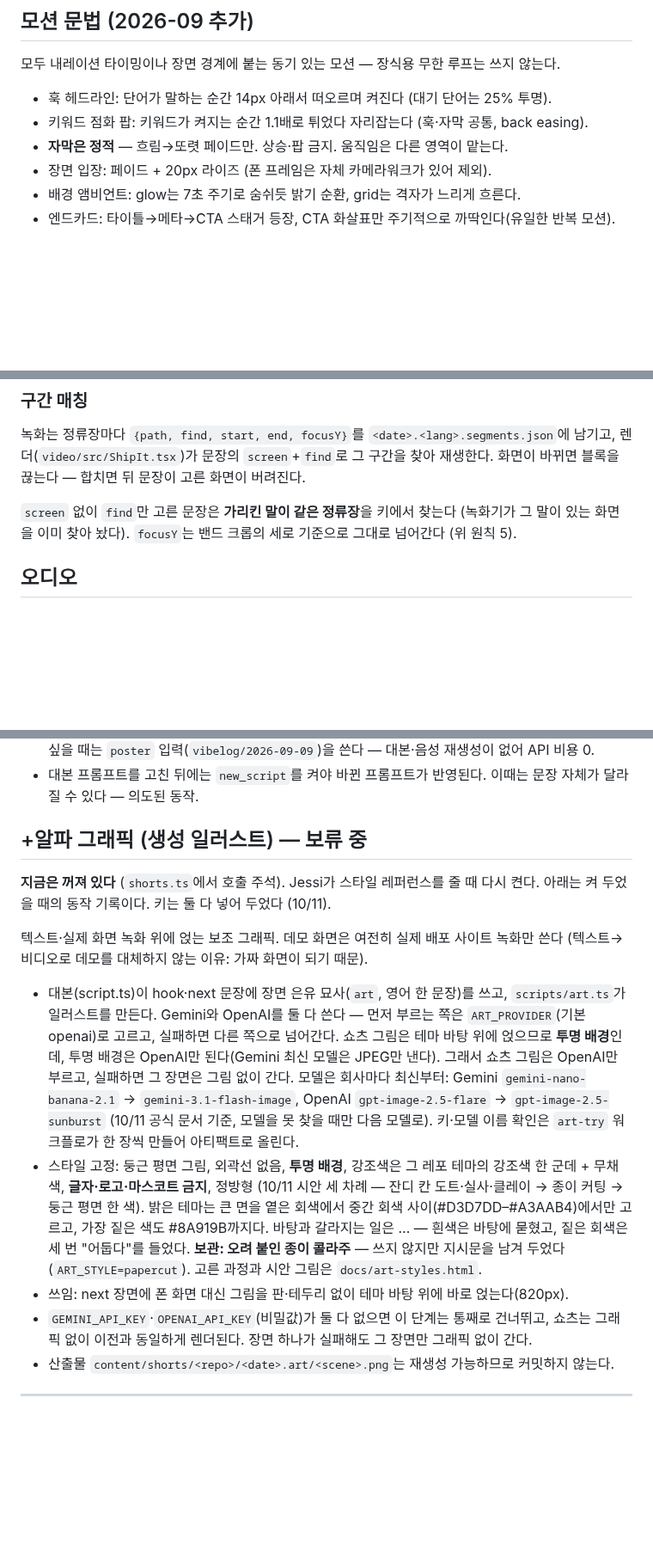
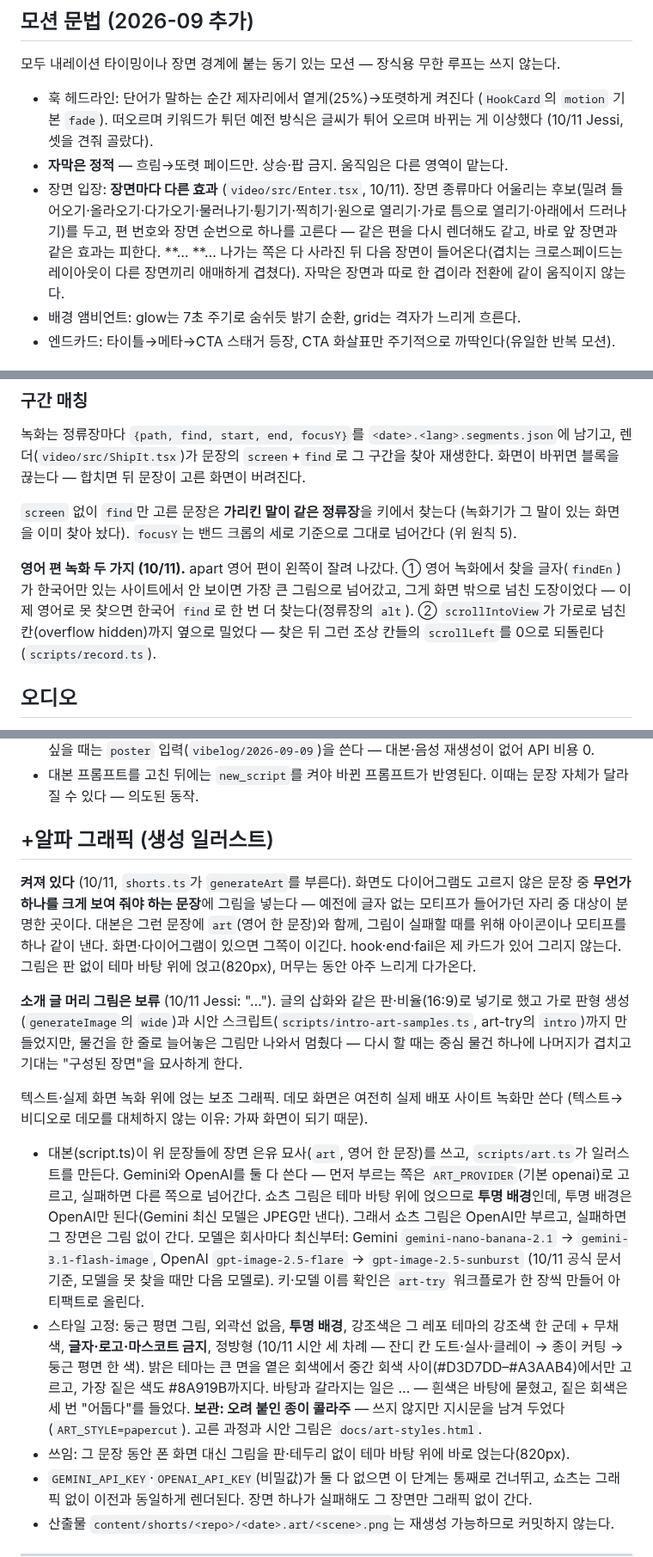
Before and after one commit to jessi-Kang/vibelog, a Markdown page: docs/03-shorts-spec.md, 3 parts joined by grey strips. Shown at 86% size. GitHub-like rendering; blank space fills up the shorter version.

Commit message:
docs: 오늘 바뀐 쇼츠 장면 효과·생성 그림·작은 사본을 문서에 맞춘다
CLAUDE.md에는 생성 그림이 아직 "보류 중"으로 적혀 있었고, 스펙 문서의 장면 입장은 "페이드 + 20px 라이즈" 하나였다. 오늘 장면마다 다른 들어오는 효과(흐림 없음, 타자 커서는 앞뒤에만), 훅 낱말을 제자리에서 켜는 방식, 문장마다 그림 넣기, 데스크톱 팝업용 작은 영상 사본, 영어 편 녹화 두 가지를 고쳤으니 실제 코드에 맞게 적었다. 소개 글 머리 그림은 보류했다는 것과 다시 할 때의 방향도 남긴다.

Co-Authored-By: Claude Opus 5.5 <noreply@anthropic.com>
Claude-Session: https://claude.ai/code/session_01WuW6xZfcXoUaVcGfDkFzy2

```diff
--- a/docs/03-shorts-spec.md
+++ b/docs/03-shorts-spec.md
@@ -178,10 +178,9 @@ fallback은 옛 값으로 **되돌아감**, stale은 갱신이 저쪽까지 **
 
 모두 내레이션 타이밍이나 장면 경계에 붙는 동기 있는 모션 — 장식용 무한 루프는 쓰지 않는다.
 
-- 훅 헤드라인: 단어가 말하는 순간 14px 아래서 떠오르며 켜진다 (대기 단어는 25% 투명).
-- 키워드 점화 팝: 키워드가 켜지는 순간 1.1배로 튀었다 자리잡는다 (훅·자막 공통, back easing).
+- 훅 헤드라인: 단어가 말하는 순간 제자리에서 옅게(25%)→또렷하게 켜진다 (`HookCard`의 `motion` 기본 `fade`). 떠오르며 키워드가 튀던 예전 방식은 글씨가 튀어 오르며 바뀌는 게 이상했다 (10/11 Jessi, 셋을 견줘 골랐다).
 - **자막은 정적** — 흐림→또렷 페이드만. 상승·팝 금지. 움직임은 다른 영역이 맡는다.
-- 장면 입장: 페이드 + 20px 라이즈 (폰 프레임은 자체 카메라워크가 있어 제외).
+- 장면 입장: **장면마다 다른 효과** (`video/src/Enter.tsx`, 10/11). 장면 종류마다 어울리는 후보(밀려 들어오기·올라오기·다가오기·물러나기·튕기기·찍히기·원으로 열리기·가로 틈으로 열리기·아래에서 드러나기)를 두고, 편 번호와 장면 순번으로 하나를 고른다 — 같은 편을 다시 렌더해도 같고, 바로 앞 장면과 같은 효과는 피한다. **… **… 나가는 쪽은 다 사라진 뒤 다음 장면이 들어온다(겹치는 크로스페이드는 레이아웃이 다른 장면끼리 애매하게 겹쳤다). 자막은 장면과 따로 한 겹이라 전환에 같이 움직이지 않는다.
 - 배경 앰비언트: glow는 7초 주기로 숨쉬듯 밝기 순환, grid는 격자가 느리게 흐른다.
 - 엔드카드: 타이틀→메타→CTA 스태거 등장, CTA 화살표만 주기적으로 까딱인다(유일한 반복 모션).
 
@@ -385,6 +384,8 @@ Opus 호출이 늘지 않는다. 대본 다음이 목소리 생성·녹화·렌
 (녹화기가 그 말이 있는 화면을 이미 찾아 놨다). `focusY`는 밴드 크롭의 세로
 기준으로 그대로 넘어간다 (위 원칙 5).
 
+**영어 편 녹화 두 가지 (10/11).** apart 영어 편이 왼쪽이 잘려 나갔다. ① 영어 녹화에서 찾을 글자(`findEn`)가 한국어만 있는 사이트에서 안 보이면 가장 큰 그림으로 넘어갔고, 그게 화면 밖으로 넘친 도장이었다 — 이제 영어로 못 찾으면 한국어 `find`로 한 번 더 찾는다(정류장의 `alt`). ② `scrollIntoView`가 가로로 넘친 칸(overflow hidden)까지 옆으로 밀었다 — 찾은 뒤 그런 조상 칸들의 `scrollLeft`를 0으로 되돌린다 (`scripts/record.ts`).
+
 ## 오디오
 
 - 내레이션: ElevenLabs TTS, **Jessi 클론 보이스 `pwjMkbtUbj1hBa0RkN5N`** ("Jessi · Calm Low and Steady", Professional Voice Clone). 영상 시작 0.5초 뒤부터.
@@ -474,16 +475,24 @@ ffmpeg -i video.mp4 -i narration.mp3 -i music.mp3 -filter_complex "\
   쓴다 — 대본·음성 재생성이 없어 API 비용 0.
 - 대본 프롬프트를 고친 뒤에는 `new_script`를 켜야 바뀐 프롬프트가 반영된다. 이때는 문장 자체가 달라질 수 있다 — 의도된 동작.
 
-## +알파 그래픽 (생성 일러스트) — 보류 중
+## +알파 그래픽 (생성 일러스트)
 
-**지금은 꺼져 있다** (`shorts.ts`에서 호출 주석). Jessi가 스타일 레퍼런스를 줄 때
-다시 켠다. 아래는 켜 두었을 때의 동작 기록이다. 키는 둘 다 넣어 두었다 (10/11).
+**켜져 있다** (10/11, `shorts.ts`가 `generateArt`를 부른다). 화면도 다이어그램도 고르지 않은 문장 중
+**무언가 하나를 크게 보여 줘야 하는 문장**에 그림을 넣는다 — 예전에 글자 없는 모티프가 들어가던 자리 중
+대상이 분명한 곳이다. 대본은 그런 문장에 `art`(영어 한 문장)와 함께, 그림이 실패할 때를 위해 아이콘이나
+모티프를 하나 같이 낸다. 화면·다이어그램이 있으면 그쪽이 이긴다. hook·end·fail은 제 카드가 있어 그리지 않는다.
+그림은 판 없이 테마 바탕 위에 얹고(820px), 머무는 동안 아주 느리게 다가온다.
+
+**소개 글 머리 그림은 보류** (10/11 Jessi: "…"). 글의 삽화와 같은 판·비율(16:9)로 넣기로
+했고 가로 판형 생성(`generateImage`의 `wide`)과 시안 스크립트(`scripts/intro-art-samples.ts`, art-try의
+`intro`)까지 만들었지만, 물건을 한 줄로 늘어놓은 그림만 나와서 멈췄다 — 다시 할 때는 중심 물건 하나에
+나머지가 겹치고 기대는 "구성된 장면"을 묘사하게 한다.
 
 텍스트·실제 화면 녹화 위에 얹는 보조 그래픽. 데모 화면은 여전히 실제 배포 사이트 녹화만 쓴다 (텍스트→비디오로 데모를 대체하지 않는 이유: 가짜 화면이 되기 때문).
 
-- 대본(script.ts)이 hook·next 문장에 장면 은유 묘사(`art`, 영어 한 문장)를 쓰고, `scripts/art.ts`가 일러스트를 만든다. Gemini와 OpenAI를 둘 다 쓴다 — 먼저 부르는 쪽은 `ART_PROVIDER`(기본 openai)로 고르고, 실패하면 다른 쪽으로 넘어간다. 쇼츠 그림은 테마 바탕 위에 얹으므로 **투명 배경**인데, 투명 배경은 OpenAI만 된다(Gemini 최신 모델은 JPEG만 낸다). 그래서 쇼츠 그림은 OpenAI만 부르고, 실패하면 그 장면은 그림 없이 간다. 모델은 회사마다 최신부터: Gemini `gemini-nano-banana-2.1` → `gemini-3.1-flash-image`, OpenAI `gpt-image-2.5-flare` → `gpt-image-2.5-sunburst` (10/11 공식 문서 기준, 모델을 못 찾을 때만 다음 모델로). 키·모델 이름 확인은 `art-try` 워크플로가 한 장씩 만들어 아티팩트로 올린다.
+- 대본(script.ts)이 위 문장들에 장면 은유 묘사(`art`, 영어 한 문장)를 쓰고, `scripts/art.ts`가 일러스트를 만든다. Gemini와 OpenAI를 둘 다 쓴다 — 먼저 부르는 쪽은 `ART_PROVIDER`(기본 openai)로 고르고, 실패하면 다른 쪽으로 넘어간다. 쇼츠 그림은 테마 바탕 위에 얹으므로 **투명 배경**인데, 투명 배경은 OpenAI만 된다(Gemini 최신 모델은 JPEG만 낸다). 그래서 쇼츠 그림은 OpenAI만 부르고, 실패하면 그 장면은 그림 없이 간다. 모델은 회사마다 최신부터: Gemini `gemini-nano-banana-2.1` → `gemini-3.1-flash-image`, OpenAI `gpt-image-2.5-flare` → `gpt-image-2.5-sunburst` (10/11 공식 문서 기준, 모델을 못 찾을 때만 다음 모델로). 키·모델 이름 확인은 `art-try` 워크플로가 한 장씩 만들어 아티팩트로 올린다.
 - 스타일 고정: 둥근 평면 그림, 외곽선 없음, **투명 배경**, 강조색은 그 레포 테마의 강조색 한 군데 + 무채색, **글자·로고·마스코트 금지**, 정방형 (10/11 시안 세 차례 — 잔디 칸 도트·실사·클레이 → 종이 커팅 → 둥근 평면 한 색). 밝은 테마는 큰 면을 옅은 회색에서 중간 회색 사이(#D3D7DD–#A3AAB4)에서만 고르고, 가장 짙은 색도 #8A919B까지다. 바탕과 갈라지는 일은 … — 흰색은 바탕에 묻혔고, 짙은 회색은 세 번 "어둡다"를 들었다. **보관: 오려 붙인 종이 콜라주** — 쓰지 않지만 지시문을 남겨 두었다(`ART_STYLE=papercut`). 고른 과정과 시안 그림은 `docs/art-styles.html`.
-- 쓰임: next 장면에 폰 화면 대신 그림을 판·테두리 없이 테마 바탕 위에 바로 얹는다(820px).
+- 쓰임: 그 문장 동안 폰 화면 대신 그림을 판·테두리 없이 테마 바탕 위에 바로 얹는다(820px).
 - `GEMINI_API_KEY`·`OPENAI_API_KEY`(비밀값)가 둘 다 없으면 이 단계는 통째로 건너뛰고, 쇼츠는 그래픽 없이 이전과 동일하게 렌더된다. 장면 하나가 실패해도 그 장면만 그래픽 없이 간다.
 - 산출물 `content/shorts/<repo>/<date>.art/<scene>.png`는 재생성 가능하므로 커밋하지 않는다.
 
```
Also changed, not shown: CLAUDE.md (+3 -1 lines).
